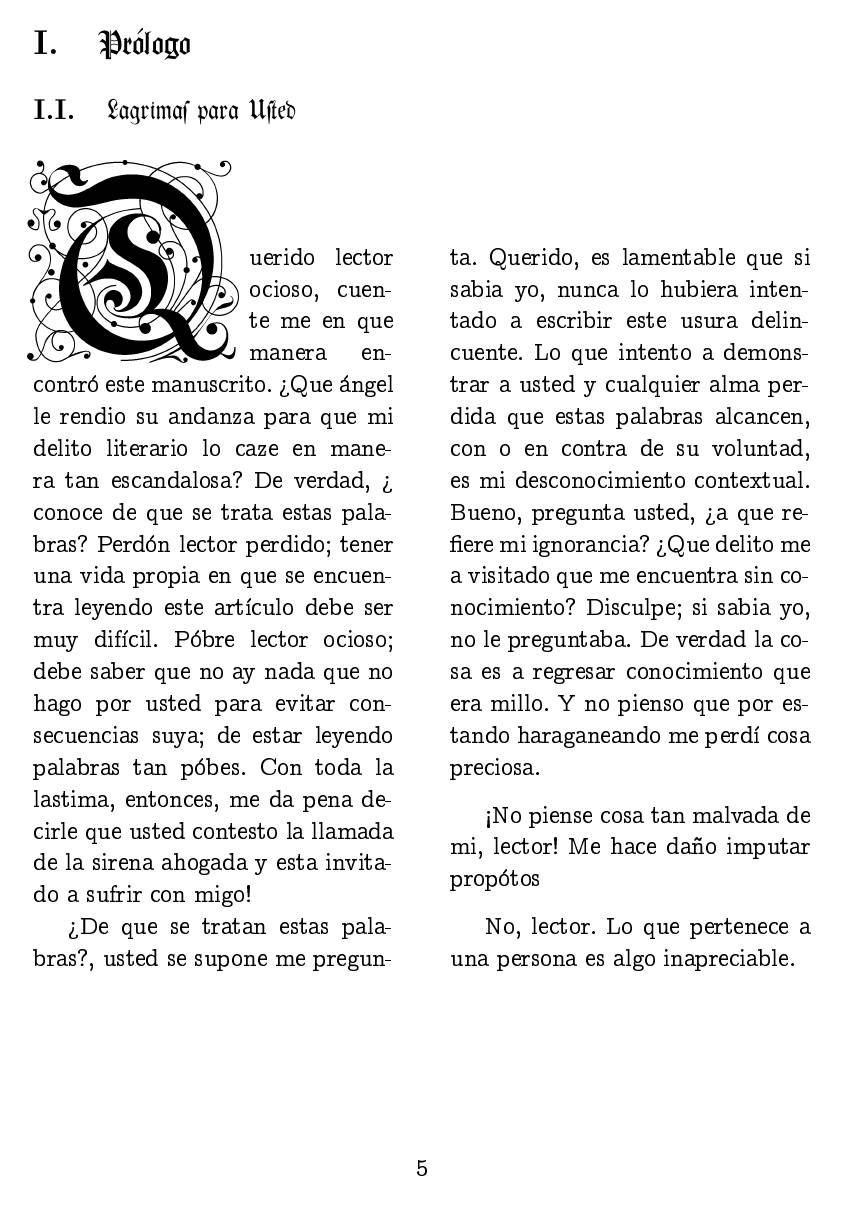
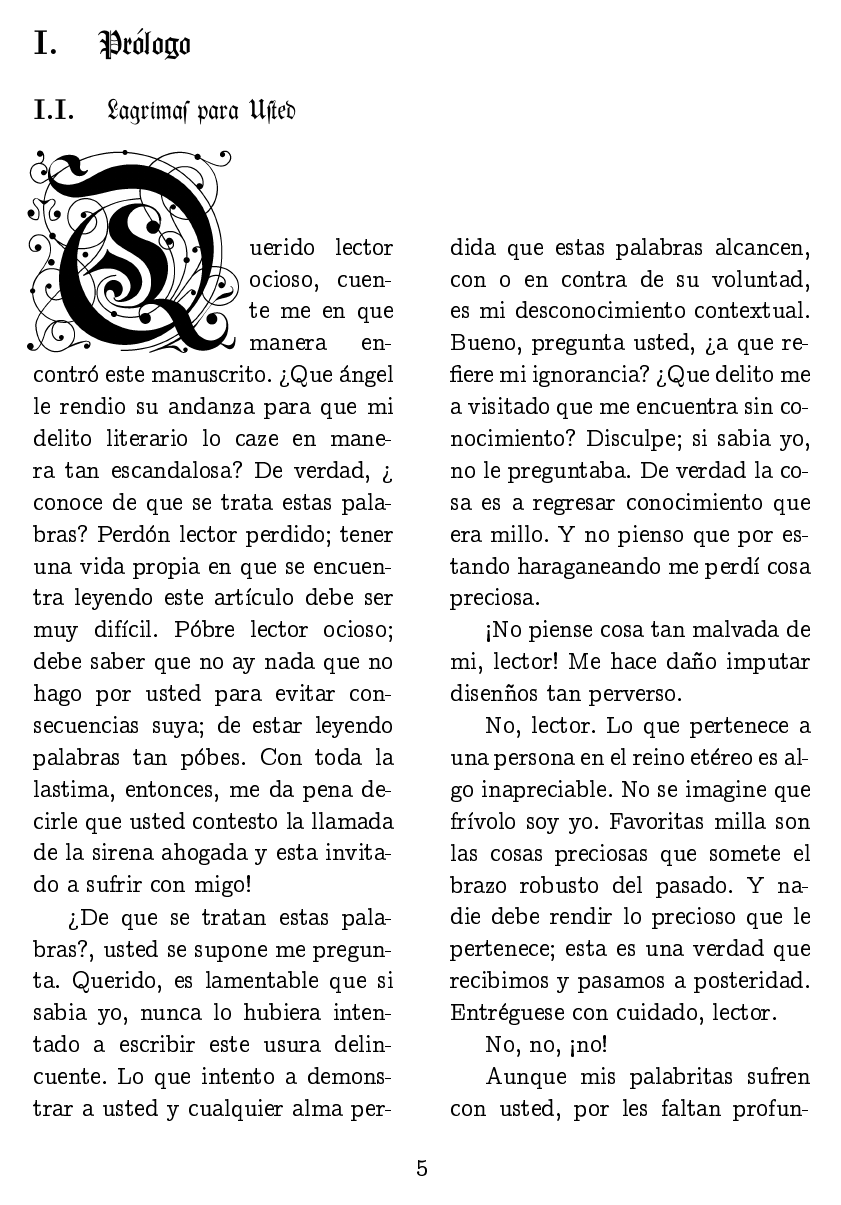
Before and after one commit to sguzman/articles, a LaTeX document (articles/que-es-matematica/que-es-matematica.tex): page 5 of 5 before the commit and page 5 of 6 after it. Compiled offline with pdfLaTeX.

Commit message:
ok done for now

```diff
--- a/articles/que-es-matematica/que-es-matematica.tex
+++ b/articles/que-es-matematica/que-es-matematica.tex
@@ -78,9 +78,13 @@
 
 		\mbox{?`}De que se tratan estas palabras?, usted se supone me pregunta. Querido, es lamentable que si sabia yo, nunca lo hubiera intentado a escribir este usura delincuente. Lo que intento a demonstrar a usted y cualquier alma perdida que estas palabras alcancen, con o en contra de su voluntad, es mi desconocimiento contextual. Bueno, pregunta usted, \mbox{?`}a que refiere mi ignorancia? \mbox{?`}Que delito me a visitado que me encuentra sin conocimiento? Disculpe; si sabia yo, no le preguntaba. De verdad la cosa es a regresar conocimiento que era millo. Y no pienso que por estando haraganeando me perd\'{i} cosa preciosa.
 
-		\mbox{!`}No piense cosa tan malvada de mi, lector! Me hace da\~{n}o imputar prop\'{o}tos
+		\mbox{!`}No piense cosa tan malvada de mi, lector! Me hace da\~{n}o imputar disen\~{n}os tan perverso.
 
-		No, lector. Lo que pertenece a una persona es algo inapreciable.
+		No, lector. Lo que pertenece a una persona en el reino etéreo es algo inapreciable. No se imagine que fr\'{i}volo soy yo. Favoritas milla son las cosas preciosas que somete el brazo robusto del pasado. Y nadie debe rendir lo precioso que le pertenece; esta es una verdad que recibimos y pasamos a posteridad. Entr\'{e}guese con cuidado, lector.
+
+		No, no, \mbox{!`}no!
+
+		Aunque mis palabritas sufren con usted, por les faltan profundidad ya que la autoridad en pregunta pertenece a mi.  Por esto no pido disculpa comoquiera que solamente tiene palabras ser propio de uno. Cuanto quiera estar desencantado con migo, recu\'{e}rdese compa\~{n}ero detenido; nada m\'{a}s tengo palabras para divertirme.
 	\end{multicols}
 
 
```
Also changed, not shown: articles/que-es-matematica/que-es-matematica.tex (2 more changed lines).
